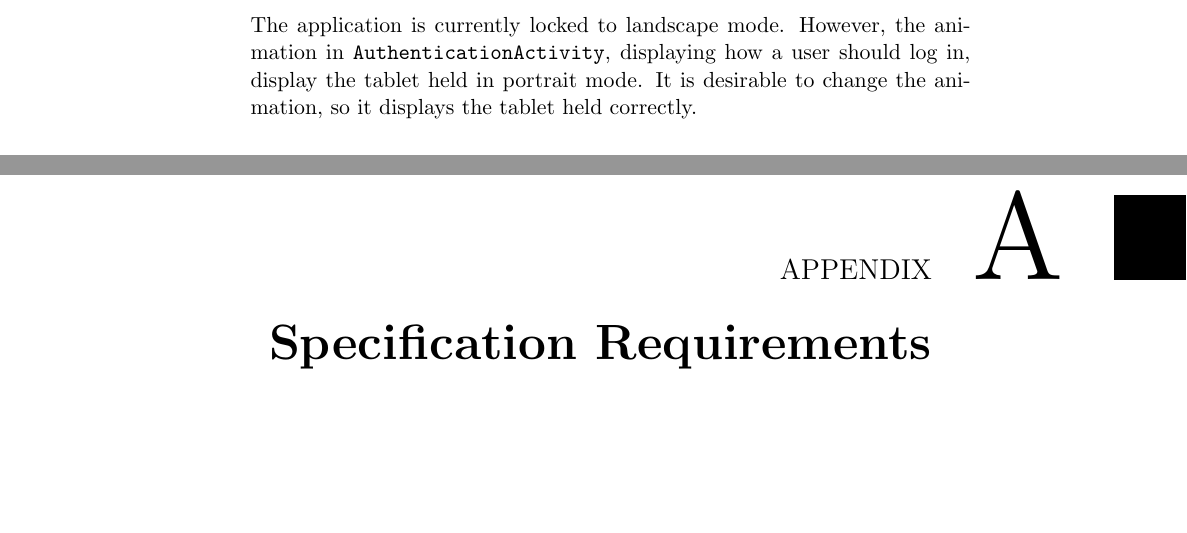
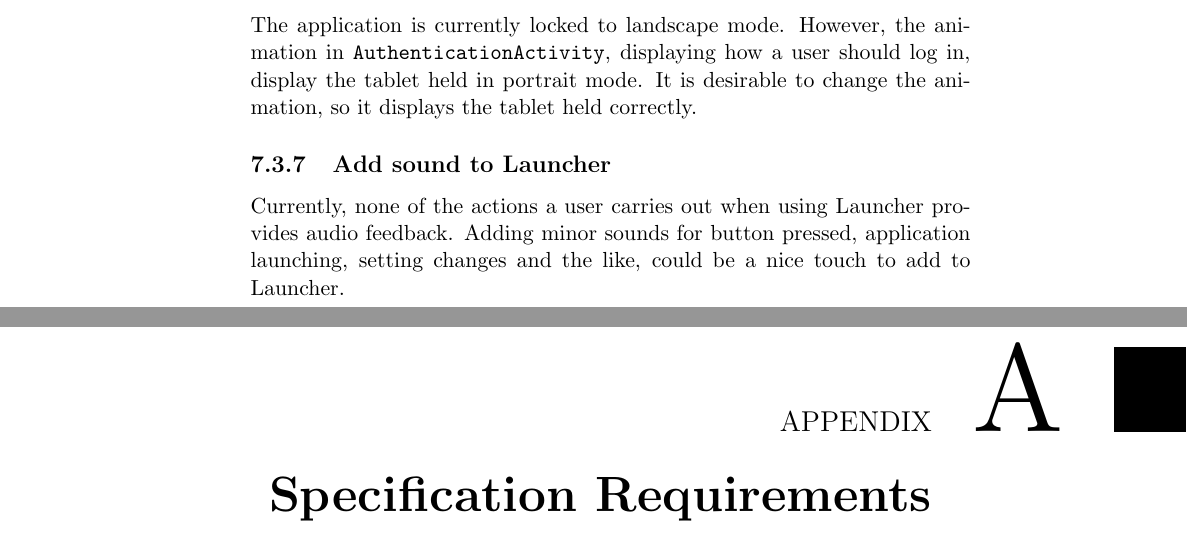
Before and after one commit to frmi/sw605f14-latex, a LaTeX thesis (master.tex, which reads documents/Evaluation/futureworks.tex): two parts of pages 49 and 50 of 62, joined at a grey line, cut so that both start at the same text, the shorter picture padded with empty space. Compiled offline with pdfLaTeX.

Commit message:
added yet another thing to Future Work

```diff
--- a/documents/Evaluation/futureworks.tex
+++ b/documents/Evaluation/futureworks.tex
@@ -25,3 +25,7 @@ This has not been implemented this year.
 The application is currently locked to landscape mode.
 However, the animation in \lstinline!AuthenticationActivity!, displaying how a user should log in, display the tablet held in portrait mode.
 It is desirable to change the animation, so it displays the tablet held correctly.
+
+\subsection{Add sound to Launcher}
+Currently, none of the actions a user carries out when using \launcher provides audio feedback.
+Adding minor sounds for button pressed, application launching, setting changes and the like, could be a nice touch to add to \launcher.
```
